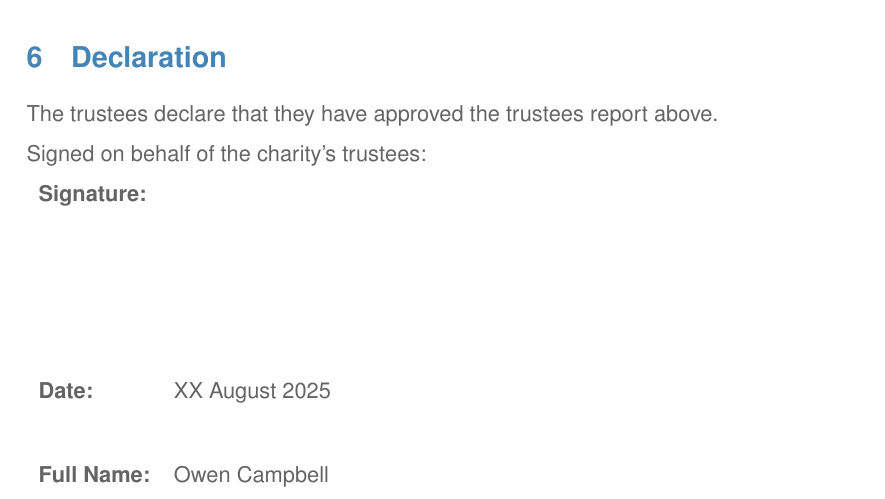
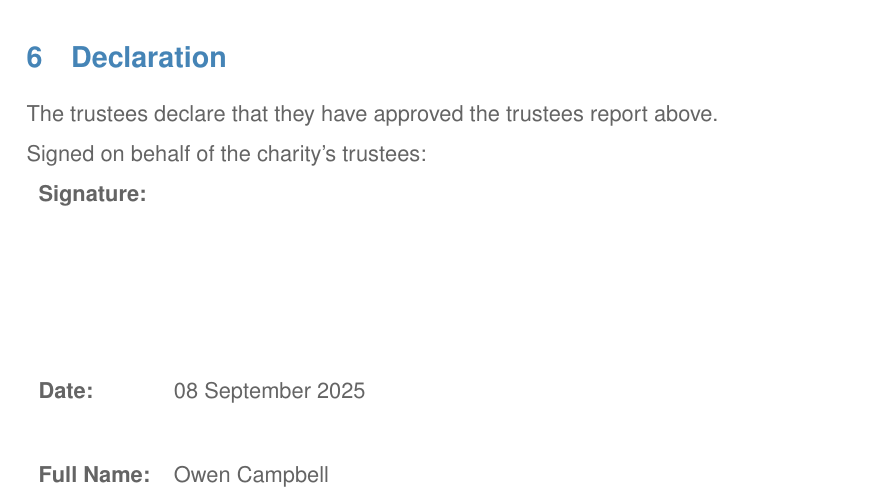
Before and after one commit to UKPythonAssociation/trustees-annual-report, a LaTeX document (source/2025.tex): part of page 3 of 3, cut so that both start at the same text. Compiled offline with pdfLaTeX.

Commit message:
Add signing date to 2025 TAR

```diff
--- a/source/2025.tex
+++ b/source/2025.tex
@@ -84,7 +84,7 @@ Signed on behalf of the charity's trustees:
 
 \begin{tabular}{l l}
 	\textbf{Signature:}\vspace{3cm}                       \\
-	\textbf{Date:}      & XX August 2025\vspace{1cm} \\
+	\textbf{Date:} & 08 September 2025\vspace{1cm} \\
 	\textbf{Full Name:} & Owen Campbell                   \\
 \end{tabular}
 
```
